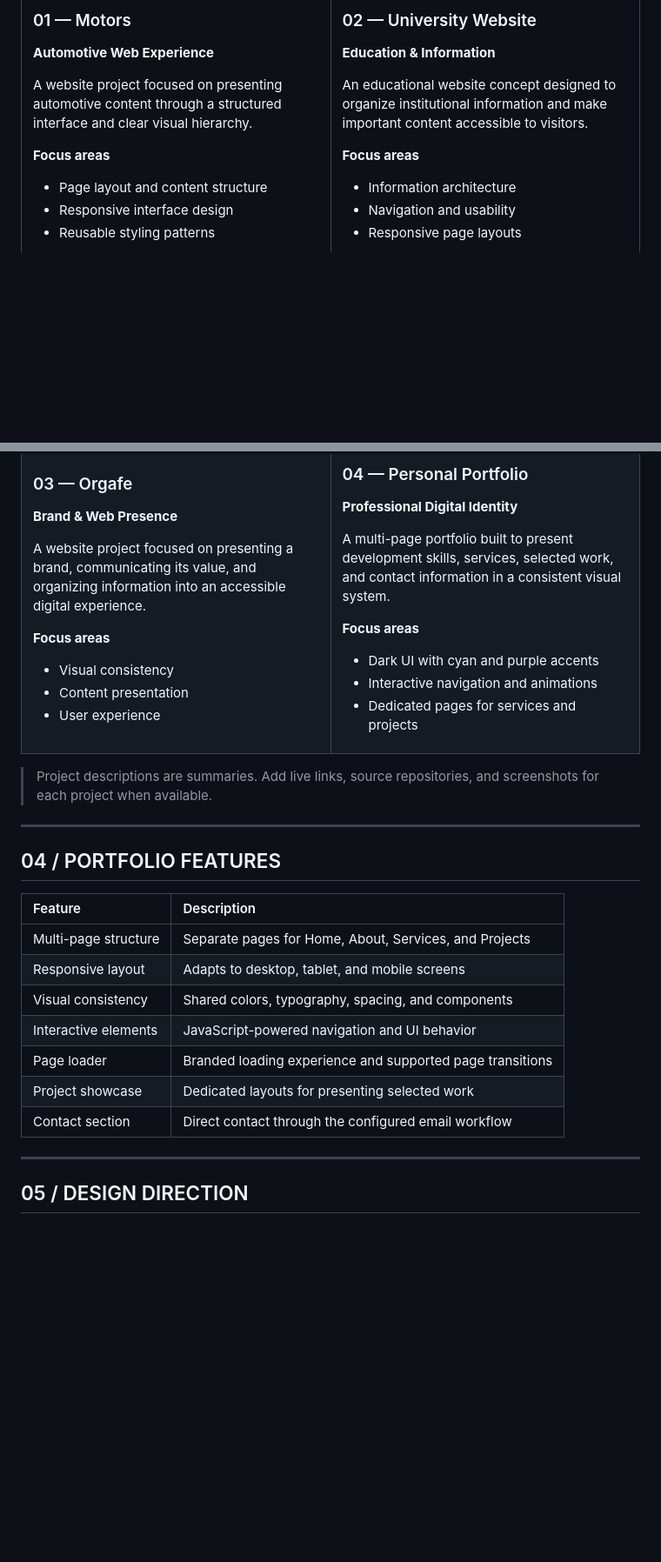
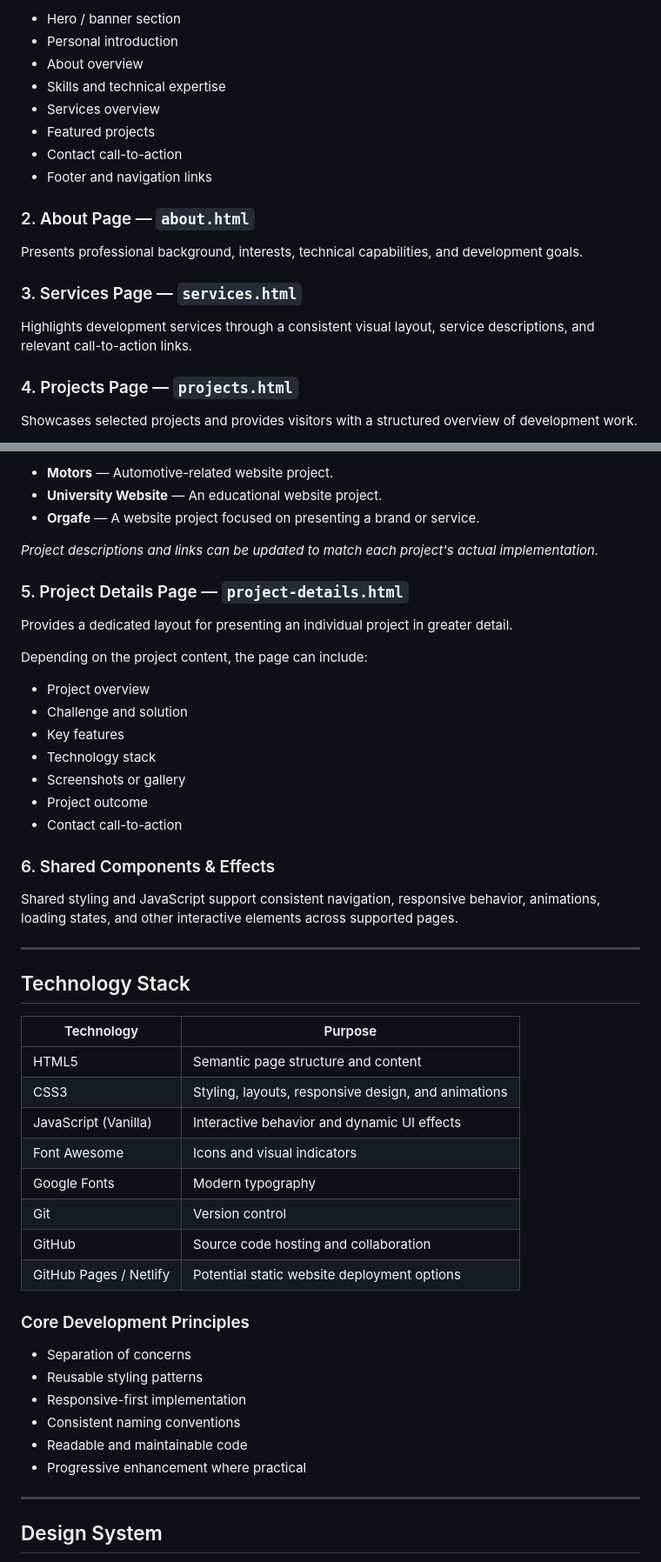
Before and after one commit to AnikHaque/Ekramul-Haque-Portfolio, a Markdown page: Readme.md, 2 parts joined by grey strips. Shown at 87% size. Rendered like a GitHub page; blank space fills up the shorter version.

Commit message:
github readme added

```diff
--- a/Readme.md
+++ b/Readme.md
@@ -102,22 +73,22 @@ I work across frontend interfaces and backend technologies, with an interest in
 
-A website project focused on presenting automotive content through a structured interface and clear visual hierarchy.
+- Hero / banner section
+- Personal introduction
+- About overview
+- Skills and technical expertise
+- Services overview
+- Featured projects
+- Contact call-to-action
+- Footer and navigation links
 
-**Focus areas**
-- Page layout and content structure
-- Responsive interface design
-- Reusable styling patterns
+### 2. About Page — `about.html`
 
-</td>
-    <td width="50%" valign="top">
+Presents professional background, interests, technical capabilities, and development goals.
 
-### 02 — University Website
+### 3. Services Page — `services.html`
 
-**Education & Information**
+Highlights development services through a consistent visual layout, service descriptions, and relevant call-to-action links.
 
-An educational website concept designed to organize institutional information and make important content accessible to visitors.
+### 4. Projects Page — `projects.html`
 
-**Focus areas**
-- Information architecture
-- Navigation and usability
-- Responsive page layouts
+Showcases selected projects and provides visitors with a structured overview of development work.
 
@@ -128,50 +96,53 @@ An educational website concept designed to organize institutional information an
 
-### 03 — Orgafe
+- **Motors** — Automotive-related website project.
+- **University Website** — An educational website project.
+- **Orgafe** — A website project focused on presenting a brand or service.
 
-**Brand & Web Presence**
+*Project descriptions and links can be updated to match each project's actual implementation.*
 
-A website project focused on presenting a brand, communicating its value, and organizing information into an accessible digital experience.
+### 5. Project Details Page — `project-details.html`
 
-**Focus areas**
-- Visual consistency
-- Content presentation
-- User experience
+Provides a dedicated layout for presenting an individual project in greater detail.
 
-</td>
-    <td width="50%" valign="top">
+Depending on the project content, the page can include:
 
-### 04 — Personal Portfolio
+- Project overview
+- Challenge and solution
+- Key features
+- Technology stack
+- Screenshots or gallery
+- Project outcome
+- Contact call-to-action
 
-**Professional Digital Identity**
+### 6. Shared Components & Effects
 
-A multi-page portfolio built to present development skills, services, selected work, and contact information in a consistent visual system.
-
-**Focus areas**
-- Dark UI with cyan and purple accents
-- Interactive navigation and animations
-- Dedicated pages for services and projects
-
-</td>
-  </tr>
-</table>
-
-> Project descriptions are summaries. Add live links, source repositories, and screenshots for each project when available.
+Shared styling and JavaScript support consistent navigation, responsive behavior, animations, loading states, and other interactive elements across supported pages.
 
 ---
 
-## 04 / PORTFOLIO FEATURES
+##  Technology Stack
 
-| Feature | Description |
-|:--|:--|
-| Multi-page structure | Separate pages for Home, About, Services, and Projects |
-| Responsive layout | Adapts to desktop, tablet, and mobile screens |
-| Visual consistency | Shared colors, typography, spacing, and components |
-| Interactive elements | JavaScript-powered navigation and UI behavior |
-| Page loader | Branded loading experience and supported page transitions |
-| Project showcase | Dedicated layouts for presenting selected work |
-| Contact section | Direct contact through the configured email workflow |
+| Technology | Purpose |
+|---|---|
+| HTML5 | Semantic page structure and content |
+| CSS3 | Styling, layouts, responsive design, and animations |
+| JavaScript (Vanilla) | Interactive behavior and dynamic UI effects |
+| Font Awesome | Icons and visual indicators |
+| Google Fonts | Modern typography |
+| Git | Version control |
+| GitHub | Source code hosting and collaboration |
+| GitHub Pages / Netlify | Potential static website deployment options |
+
+### Core Development Principles
+
+- Separation of concerns
+- Reusable styling patterns
+- Responsive-first implementation
+- Consistent naming conventions
+- Readable and maintainable code
+- Progressive enhancement where practical
 
 ---
 
-## 05 / DESIGN DIRECTION
+##  Design System
 
```
Also changed, not shown: other parts of Readme.md (+295 -176 lines).
